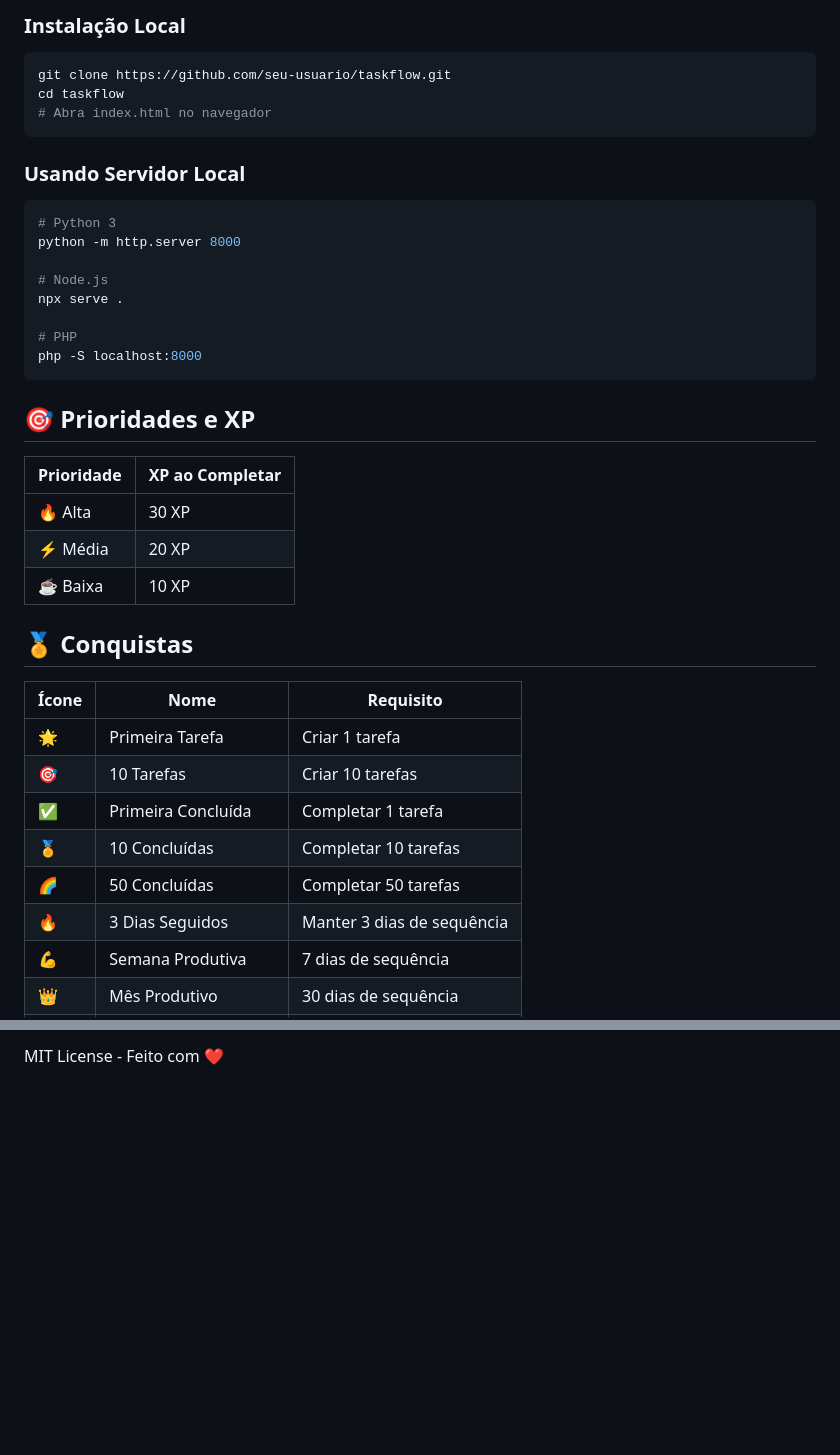
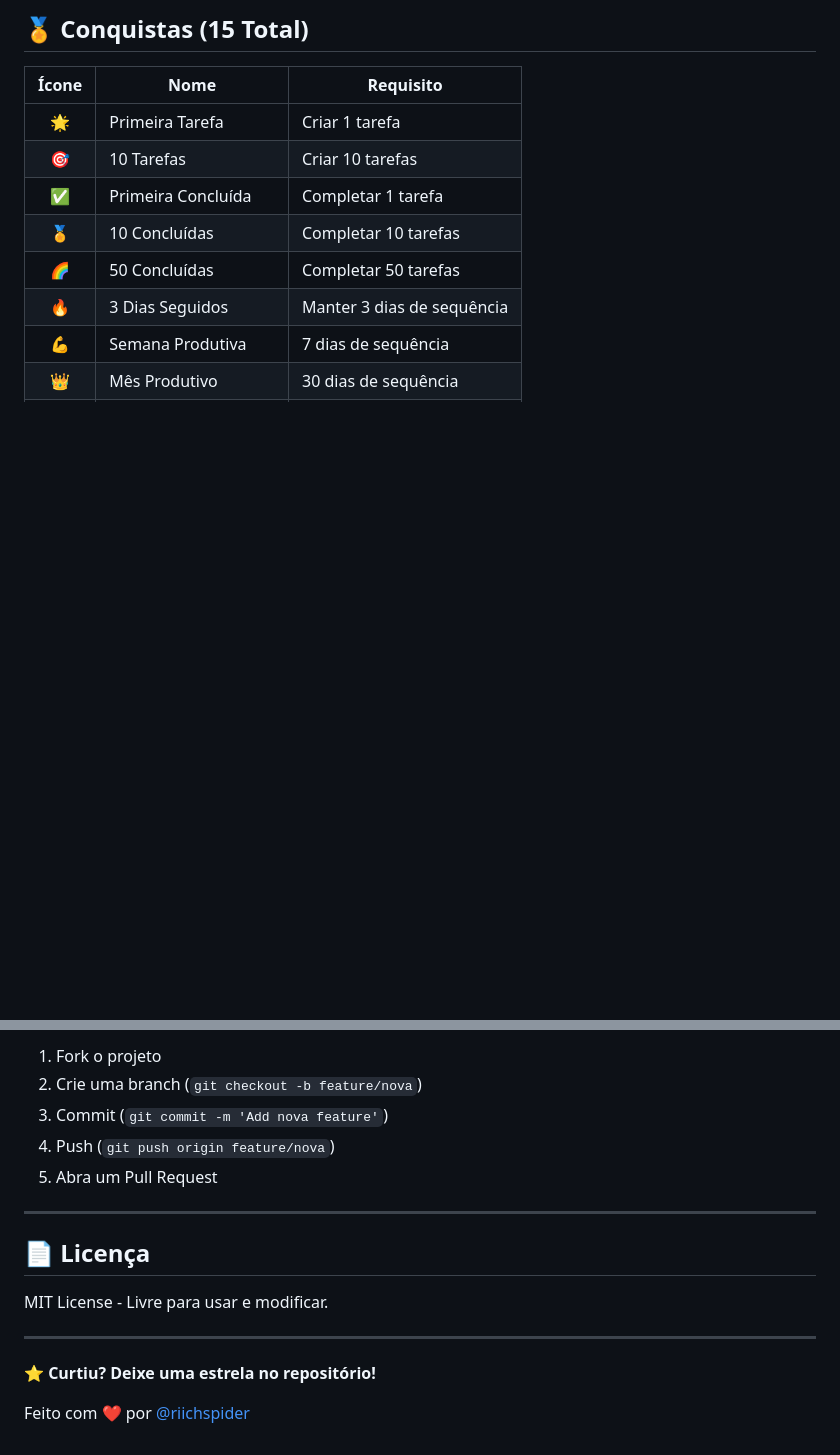
Before and after one commit to riichspider/taskflow, a Markdown page: README.md, 2 parts joined by grey strips. GitHub-like rendering; blank space fills up the shorter version.

````diff
--- a/README.md
+++ b/README.md
@@ -73,35 +65,8 @@ taskflow/
 
-### Instalação Local
-```bash
-git clone https://github.com/seu-usuario/taskflow.git
-cd taskflow
-# Abra index.html no navegador
-```
-
-### Usando Servidor Local
-```bash
-# Python 3
-python -m http.server 8000
-
-# Node.js
-npx serve .
-
-# PHP
-php -S localhost:8000
-```
-
-## 🎯 Prioridades e XP
-
-| Prioridade | XP ao Completar |
-|------------|-----------------|
-| 🔥 Alta    | 30 XP           |
-| ⚡ Média   | 20 XP           |
-| ☕ Baixa   | 10 XP           |
-
-## 🏅 Conquistas
+## 🏅 Conquistas (15 Total)
 
 | Ícone | Nome | Requisito |
-|-------|------|-----------|
+|:-----:|------|-----------|
 | 🌟 | Primeira Tarefa | Criar 1 tarefa |
 | 🎯 | 10 Tarefas | Criar 10 tarefas |
 | ✅ | Primeira Concluída | Completar 1 tarefa |
@@ -162,2 +161,18 @@ notifications.pomodoroComplete();
 
-MIT License - Feito com ❤️
+1. Fork o projeto
+2. Crie uma branch (`git checkout -b feature/nova`)
+3. Commit (`git commit -m 'Add nova feature'`)
+4. Push (`git push origin feature/nova`)
+5. Abra um Pull Request
+
+---
+
+## 📄 Licença
+
+MIT License - Livre para usar e modificar.
+
+---
+
+**⭐️ Curtiu? Deixe uma estrela no repositório!**
+
+Feito com ❤️ por [@riichspider](https://github.com/riichspider)
````
Also changed, not shown: other parts of README.md (+103 -77 lines).
